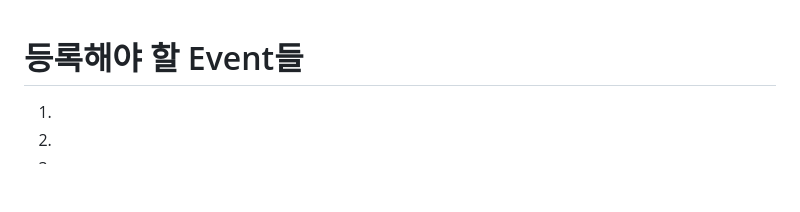
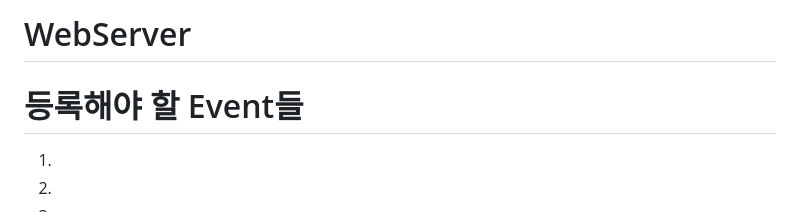
Before and after one commit to c-cpp-project/web-server, a Markdown page: README.md, the part around the change. Drawn GitHub-style; blank space fills up the shorter version.

Commit message:
docs: add title

```diff
--- a/README.md
+++ b/README.md
@@ -1,3 +1,4 @@
+# WebServer
 # 등록해야 할 Event들
 1.
 2.
```
